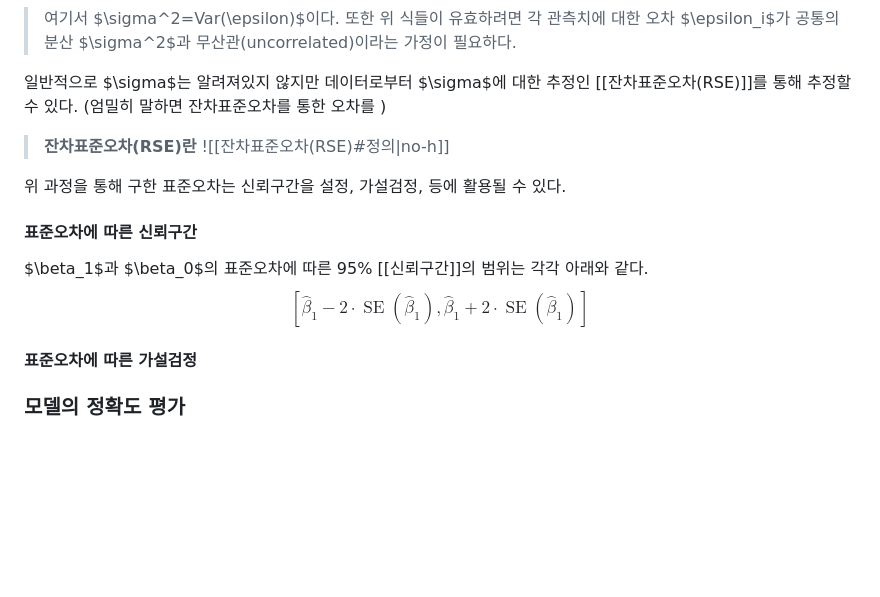
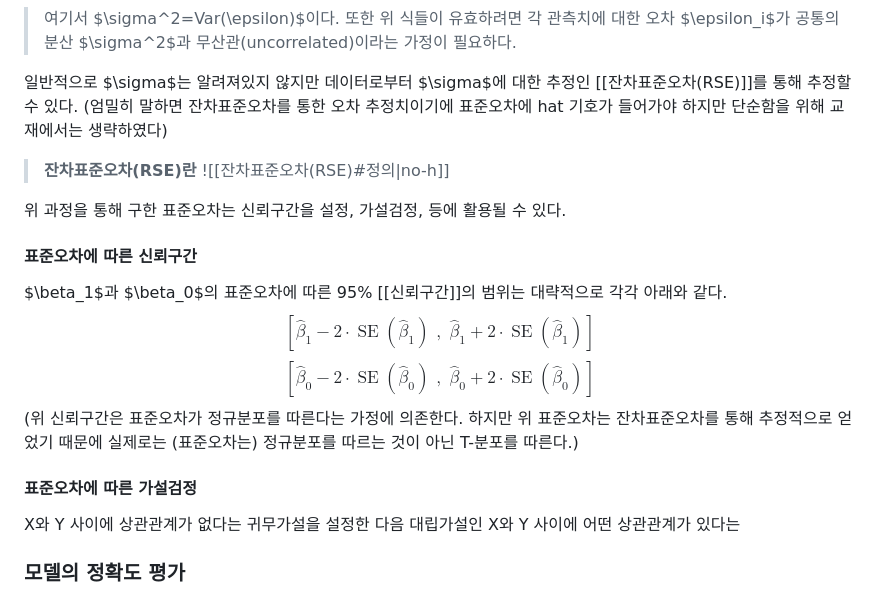
Before and after one commit to jaewonE/obsidian-backup, a Markdown page: 가볍게 시작하는 통계학/3장 선형회귀/단순선형회귀.md, the part around the change. Rendered like a GitHub page; blank space fills up the shorter version.

Commit message:
Backup: 2023-02-23 18:24:45

```diff
--- a/가볍게 시작하는 통계학/3장 선형회귀/단순선형회귀.md
+++ b/가볍게 시작하는 통계학/3장 선형회귀/단순선형회귀.md
@@ -25,16 +25,21 @@ $$\mathrm{SE}\left(\hat{\beta}_0\right)^2=\sigma^2\left[\frac{1}{n}+\frac{\bar{x
 >여기서 $\sigma^2=Var(\epsilon)$이다. 또한 위 식들이 유효하려면 각 관측치에 대한 오차 $\epsilon_i$가 공통의 분산 $\sigma^2$과 무산관(uncorrelated)이라는 가정이 필요하다.
 
 일반적으로 $\sigma$는 알려져있지 않지만 데이터로부터 $\sigma$에 대한 추정인 [[잔차표준오차(RSE)]]를 통해 추정할 수 있다.
-(엄밀히 말하면 잔차표준오차를 통한 오차를 )
+(엄밀히 말하면 잔차표준오차를 통한 오차 추정치이기에 표준오차에 hat 기호가 들어가야 하지만 단순함을 위해 교재에서는 생략하였다)
+
 > **잔차표준오차(RSE)란**
 > ![[잔차표준오차(RSE)#정의|no-h]]
 
 위 과정을 통해 구한 표준오차는 신뢰구간을 설정, 가설검정, 등에 활용될 수 있다.
+
 #### 표준오차에 따른 신뢰구간
-$\beta_1$과 $\beta_0$의 표준오차에 따른 95% [[신뢰구간]]의 범위는 각각 아래와 같다.
-$$\left[\hat{\beta}_1-2 \cdot \operatorname{SE}\left(\hat{\beta}_1\right), \hat{\beta}_1+2 \cdot \operatorname{SE}\left(\hat{\beta}_1\right)\right]$$
+$\beta_1$과 $\beta_0$의 표준오차에 따른 95% [[신뢰구간]]의 범위는 대략적으로 각각 아래와 같다.
+$$\left[\hat{\beta}_1-2 \cdot \operatorname{SE}\left(\hat{\beta}_1\right)\,\,,\,\,\hat{\beta}_1+2 \cdot \operatorname{SE}\left(\hat{\beta}_1\right)\right]$$
+$$\left[\hat{\beta}_0-2 \cdot \operatorname{SE}\left(\hat{\beta}_0\right)\,\,,\,\,\hat{\beta}_0+2 \cdot \operatorname{SE}\left(\hat{\beta}_0\right)\right]$$
+(위 신뢰구간은 표준오차가 정규분포를 따른다는 가정에 의존한다. 하지만 위 표준오차는 잔차표준오차를 통해 추정적으로 얻었기 때문에 실제로는 (표준오차는) 정규분포를 따르는 것이 아닌 T-분포를 따른다.)
 
 #### 표준오차에 따른 가설검정
+X와 Y 사이에 상관관계가 없다는 귀무가설을 설정한 다음 대립가설인 X와 Y 사이에 어떤 상관관계가 있다는
 
 
 ### 모델의 정확도 평가
```
